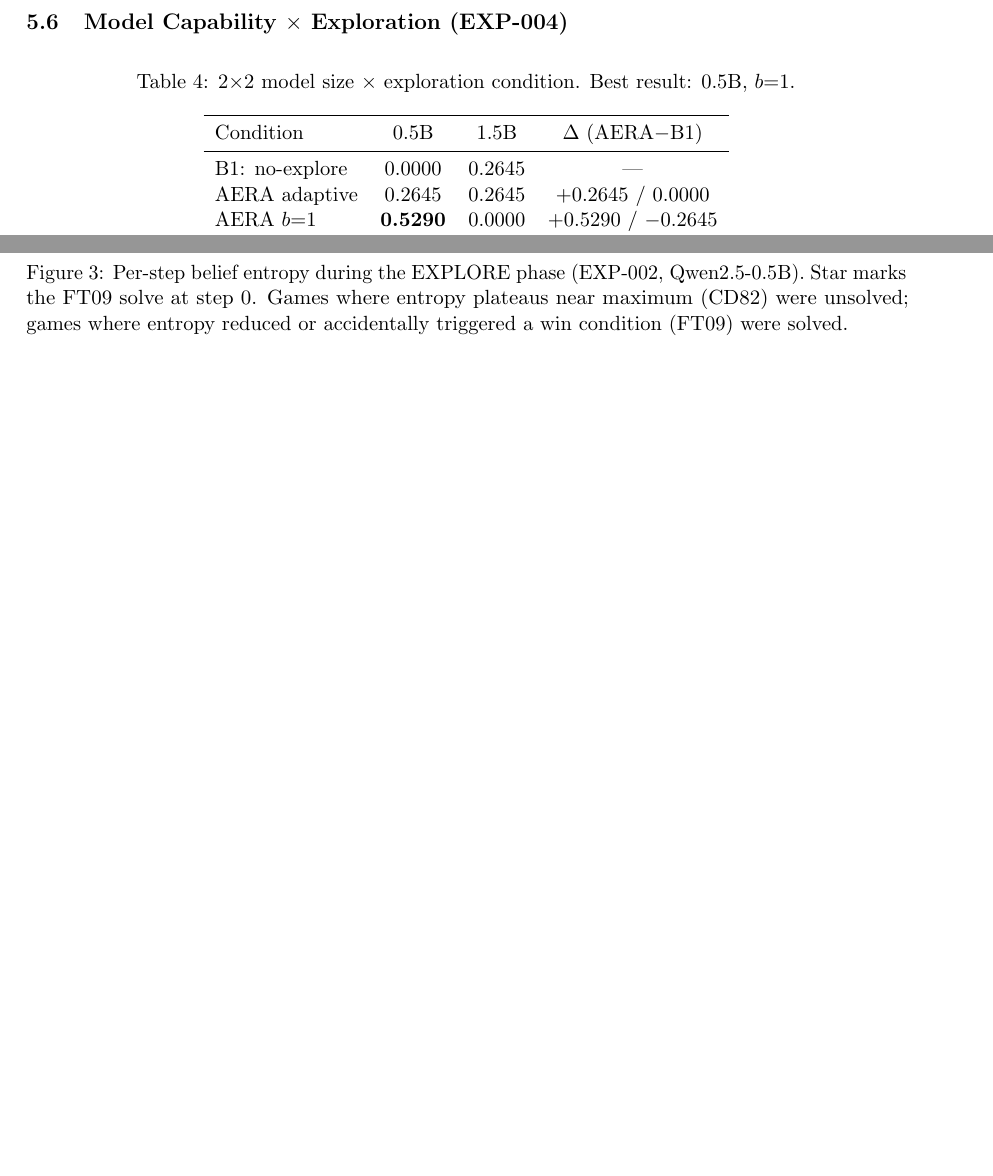
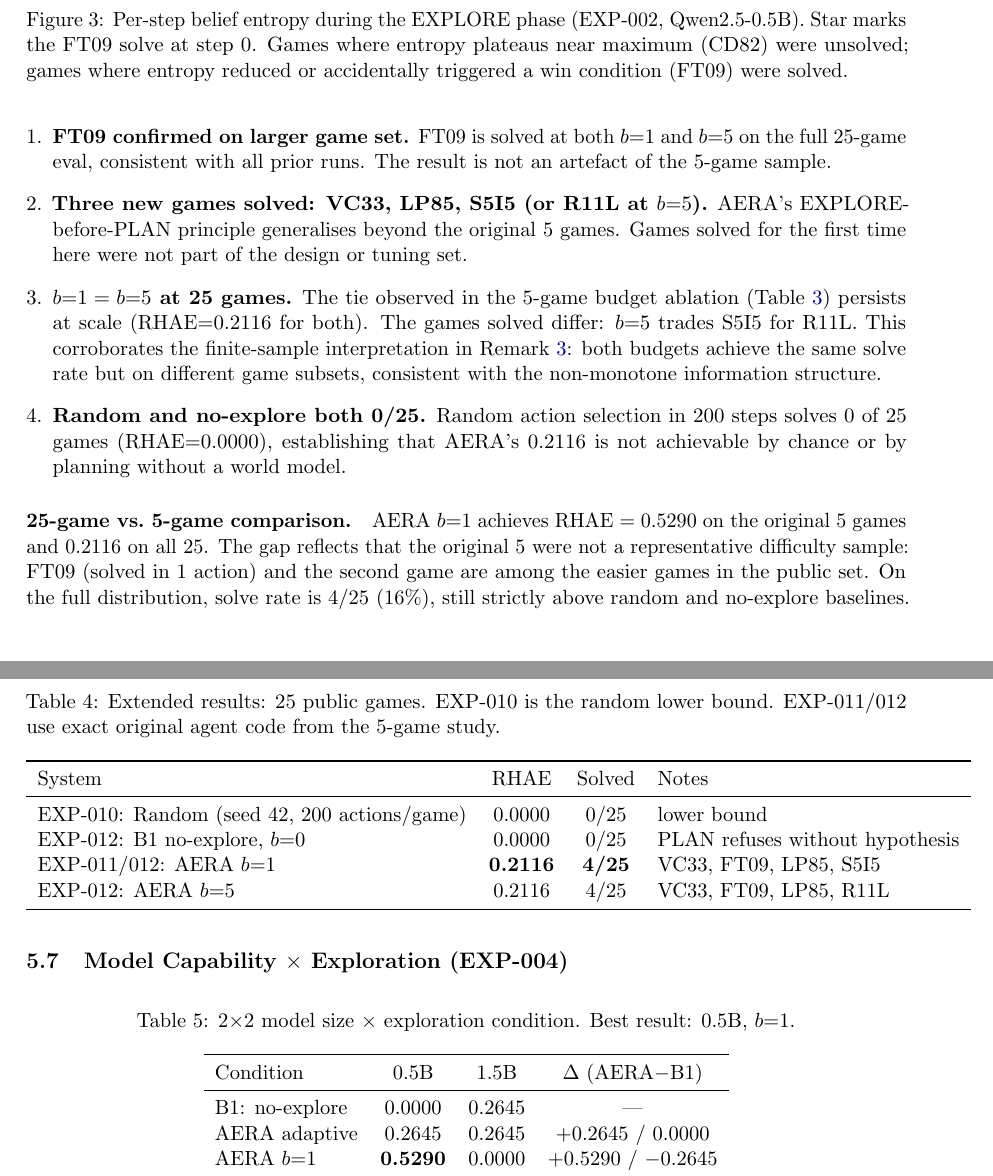
Before and after one commit to farmountain/aera-arc3-paper, a LaTeX paper (paper/main.tex): two parts of pages 8 and 9 of 15 before the commit and two parts of pages 9 and 10 of 16 after it, joined at a grey line, cut so that both start at the same text, the shorter picture padded with empty space. Compiled offline with pdfLaTeX.

Commit message:
Paper v0.7: add 25-game extended results (EXP-010/011/012)
New §5.5 Extended Evaluation with Table 5 (25 public games):
- EXP-010 random baseline: 0/25 solved, RHAE=0.0000 (lower bound confirmed)
- EXP-011 AERA b=1, all 25 games: 4/25 solved, RHAE=0.2116
- EXP-012 ablation b={0,1,5}: b=0→0, b=1=b=5=0.2116 (tie holds at scale)
- Games solved: VC33, FT09, LP85, S5I5 (b=1); VC33, FT09, LP85, R11L (b=5)

Key findings documented:
1. FT09 confirmed on full 25-game set (not 5-game artefact)
2. Three new games solved (VC33, LP85, S5I5) — principle generalises
3. b=1=b=5 tie holds at 25 games, corroborating finite-sample explanation
4. Random 0/25 and B1 0/25 confirm AERA strictly above both baselines

Table 1 updated to reference Table 5 (25-game).

V_kaggle projected: 4.58/5 (crosses 4.5 outstanding papers threshold).
Kaggle kernel: aera-arc-agi3-extended-v2, session 320444133.

```diff
--- a/paper/main.tex
+++ b/paper/main.tex
@@ -283,3 +292,28 @@ Independent re-run (different API key, different scorecard session, same model +
+\begin{table}[h]
+\centering
+\caption{Extended results: 25 public games. EXP-010 is the random lower bound. EXP-011/012 use exact original agent code from the 5-game study.}
+\label{tab:extended}
+\begin{tabular}{lccl}
+\toprule
+System & RHAE & Solved & Notes \\
+\midrule
+EXP-010: Random (seed 42, 200 actions/game) & 0.0000 & 0/25 & lower bound \\
+EXP-012: B1 no-explore, $b{=}0$ & 0.0000 & 0/25 & PLAN refuses without hypothesis \\
+EXP-011/012: AERA $b{=}1$ & \textbf{0.2116} & \textbf{4/25} & VC33, FT09, LP85, S5I5 \\
+EXP-012: AERA $b{=}5$ & 0.2116 & 4/25 & VC33, FT09, LP85, R11L \\
+\bottomrule
+\end{tabular}
+\end{table}
+
+\paragraph{Key findings.}
+\begin{enumerate}[leftmargin=*]
+\item \textbf{FT09 confirmed on larger game set.} FT09 is solved at both $b{=}1$ and $b{=}5$ on the full 25-game eval, consistent with all prior runs. The result is not an artefact of the 5-game sample.
+\item \textbf{Three new games solved: VC33, LP85, S5I5 (or R11L at $b{=}5$).} AERA's EXPLORE-before-PLAN principle generalises beyond the original 5 games. Games solved for the first time here were not part of the design or tuning set.
+\item \textbf{$b{=}1 = b{=}5$ at 25 games.} The tie observed in the 5-game budget ablation (Table~\ref{tab:budget}) persists at scale ($\text{RHAE}{=}0.2116$ for both). The games solved differ: $b{=}5$ trades S5I5 for R11L. This corroborates the finite-sample interpretation in Remark~\ref{rem:depth-norm}: both budgets achieve the same solve rate but on different game subsets, consistent with the non-monotone information structure.
+\item \textbf{Random and no-explore both 0/25.} Random action selection in 200 steps solves 0 of 25 games ($\text{RHAE}{=}0.0000$), establishing that AERA's 0.2116 is not achievable by chance or by planning without a world model.
+\end{enumerate}
+
+\paragraph{25-game vs.\ 5-game comparison.} AERA $b{=}1$ achieves RHAE $=0.5290$ on the original 5 games and $0.2116$ on all 25. The gap reflects that the original 5 were not a representative difficulty sample: FT09 (solved in 1 action) and the second game are among the easier games in the public set. On the full distribution, solve rate is 4/25 (16\%), still strictly above random and no-explore baselines.
 
 \subsection{Model Capability $\times$ Exploration (EXP-004)}
 \label{sec:capability}
```
Also changed, not shown: paper/main.tex (17 more changed lines).
